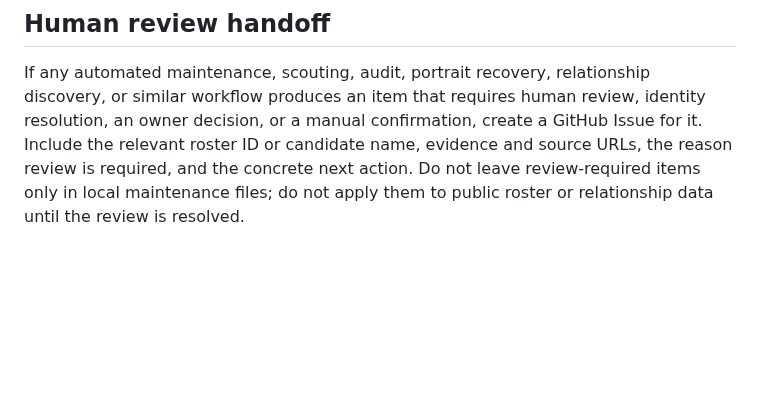
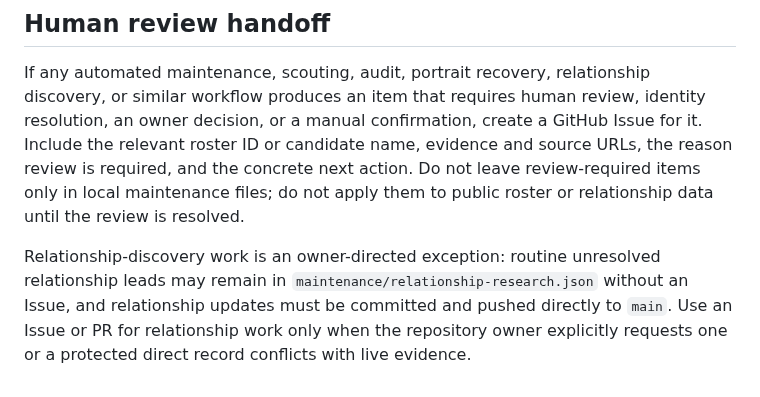
Before and after one commit to dynaroars/vietprofs, a Markdown page: AGENTS.md, the part around the change. Rendered like a GitHub page; blank space fills up the shorter version.

Commit message:
docs(relationships): use direct pushes for discovery

```diff
--- a/AGENTS.md
+++ b/AGENTS.md
@@ -36,3 +36,9 @@ decision, or a manual confirmation, create a GitHub Issue for it. Include the re
 or candidate name, evidence and source URLs, the reason review is required, and the concrete next
 action. Do not leave review-required items only in local maintenance files; do not apply them to
 public roster or relationship data until the review is resolved.
+
+Relationship-discovery work is an owner-directed exception: routine unresolved relationship leads
+may remain in `maintenance/relationship-research.json` without an Issue, and relationship updates
+must be committed and pushed directly to `main`. Use an Issue or PR for relationship work only when
+the repository owner explicitly requests one or a protected direct record conflicts with live
+evidence.
```
Also changed, not shown: TASKS/discover_academic_relationships.md (+13 -17 lines).
